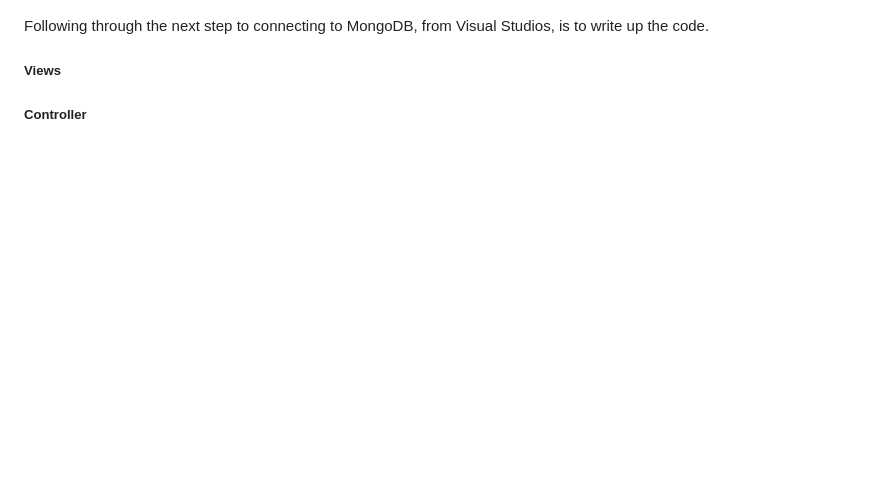
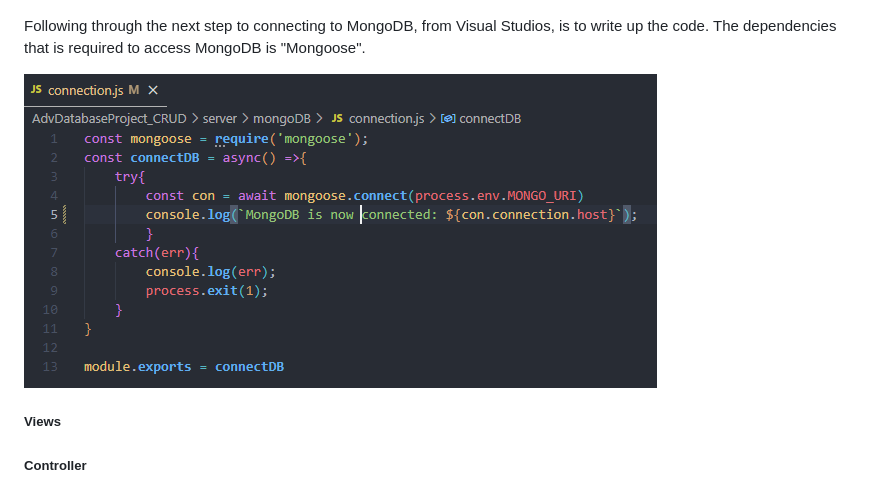
Before and after one commit to A0M0305/AdvDatabaseProject_CRUD, a Markdown page: DatabaseReport.md, the part around the change. GitHub-like rendering; pictures changed too: assets/md/MongoDB_Mongoose.png (added); blank space fills up the shorter version.

Commit message:
report  update

```diff
--- a/DatabaseReport.md
+++ b/DatabaseReport.md
@@ -34,7 +34,11 @@ As we require access to this data from several. unknown, IP Address' we can set
 
 ![Network Access](assets/md/NeworkAccess_IP.png)
 
-Following through the next step to connecting to MongoDB, from Visual Studios, is to write up the code.
+Following through the next step to connecting to MongoDB, from Visual Studios, is to write up the code. The dependencies that is required to access MongoDB is "Mongoose".
+
+![Mongoose](assets/md/MongoDB_Mongoose.png)
+
+
 
 ##### Views
 
```
Also changed, not shown: 1 other file.
